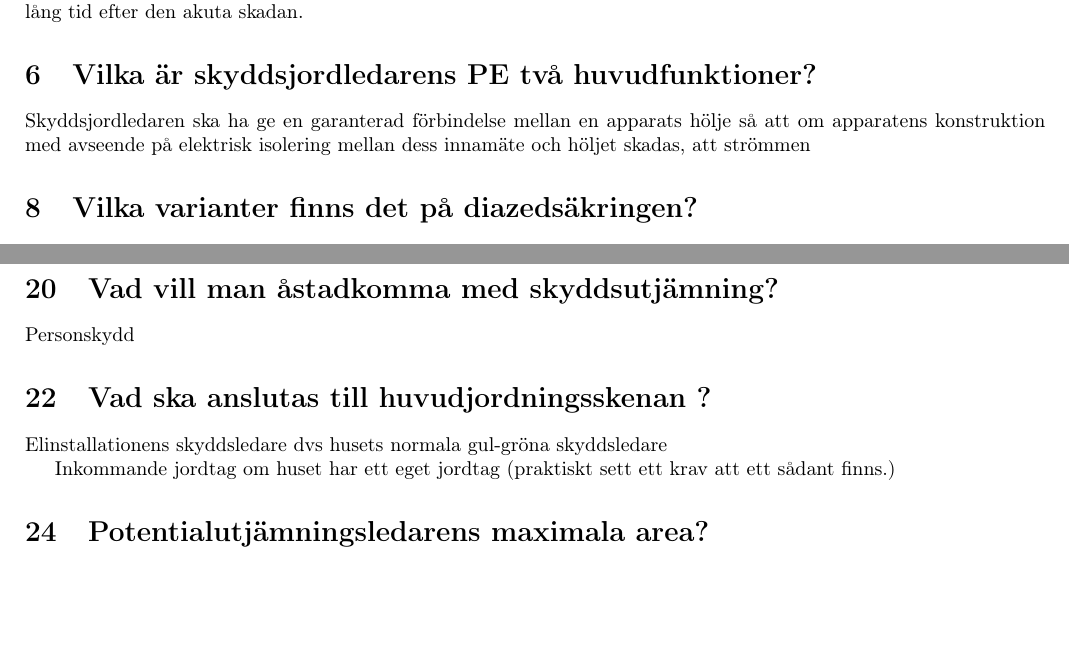
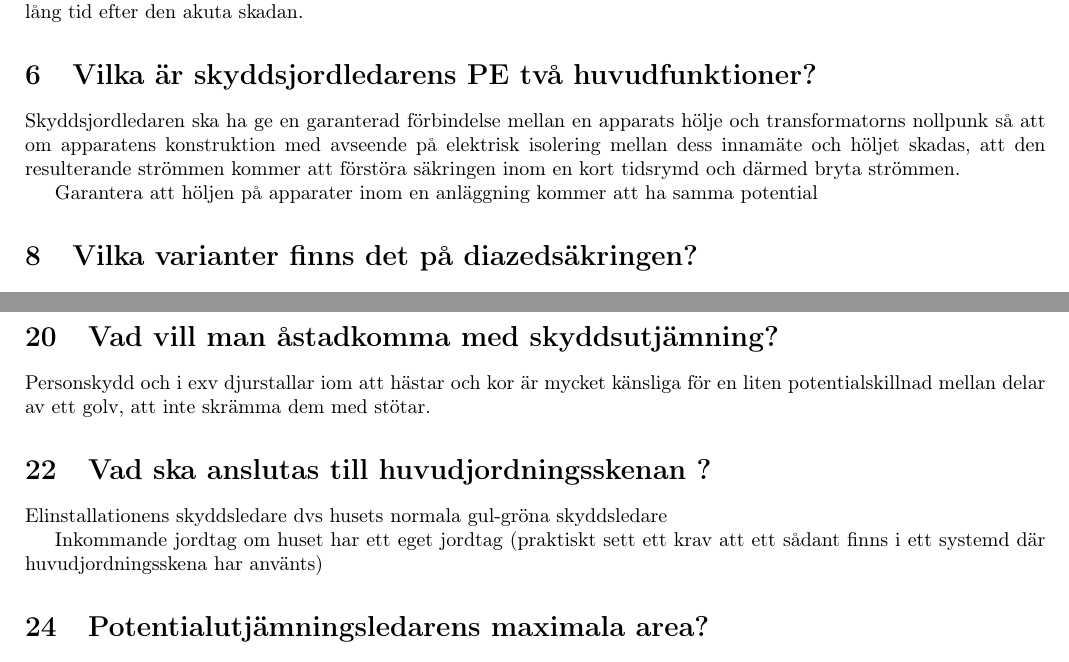
Before and after one commit to skaraborgfakir/STI_elteknik, a LaTeX document (rapport.tex): two parts of pages 1 and 2 of 6, joined at a grey line, cut so that both start at the same text, the shorter picture padded with empty space. Compiled offline with pdfLaTeX.

Commit message:
Update rapport.tex
blurb om potentialutjämning i djurstallar

```diff
--- a/rapport.tex
+++ b/rapport.tex
@@ -47,8 +47,12 @@ fortsätter att då även en lång tid efter den akuta skadan.
 \setcounter{section}{5}
 \section{Vilka är skyddsjordledarens PE två huvudfunktioner?}\label{sec:skyddsjordsledarens_funktioner}
 
-Skyddsjordledaren ska ha ge en garanterad förbindelse mellan en apparats hölje så att om apparatens konstruktion
-med avseende på elektrisk isolering mellan dess innamäte och höljet skadas, att strömmen
+Skyddsjordledaren ska ha ge en garanterad förbindelse mellan en apparats hölje och transformatorns nollpunk
+så att om apparatens konstruktion
+med avseende på elektrisk isolering mellan dess innamäte och höljet skadas, att den resulterande strömmen
+kommer att förstöra säkringen inom en kort tidsrymd och därmed bryta strömmen.
+
+Garantera att höljen på apparater inom en anläggning kommer att ha samma potential
 
 \setcounter{section}{7}
 \section{Vilka varianter finns det på diazedsäkringen?}\label{sec:diazedvarianter}
@@ -88,15 +92,16 @@ En gruppförteckning
 
 \setcounter{section}{19}
 \section{Vad vill man åstadkomma med skyddsutjämning?}\label{sec:skyddsutjamning}
-Personskydd
 
+Personskydd och i exv djurstallar iom att hästar och kor är mycket känsliga för en liten potentialskillnad
+mellan delar av ett golv, att inte skrämma dem med stötar.
 
 \setcounter{section}{21}
 \section{Vad ska anslutas till huvudjordningsskenan ?}\label{sec:huvudjordningsskenan}
 
 Elinstallationens skyddsledare dvs husets normala gul-gröna skyddsledare
 
-Inkommande jordtag om huset har ett eget jordtag (praktiskt sett ett krav att ett sådant finns.)
+Inkommande jordtag om huset har ett eget jordtag (praktiskt sett ett krav att ett sådant finns i ett systemd där huvudjordningsskena har använts)
 
 \setcounter{section}{23}
 \section{Potentialutjämningsledarens maximala area?}\label{sec:potentialutjamningarea}
```
